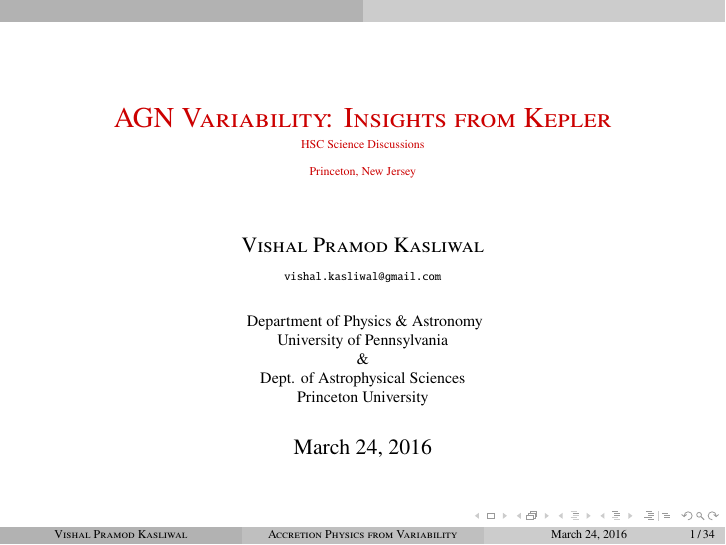
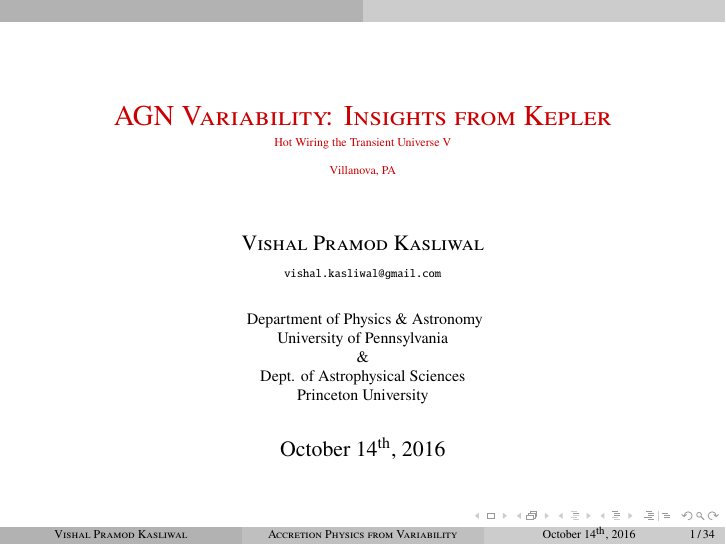
Before and after one commit to AstroVPK/-home-vish-Documents-HotWiringTransientUniverseV, LaTeX slides (talk.tex): page 1 of 34. Compiled offline with pdfLaTeX; a LaTeX package or settings file that is missing is left out.

Commit message:
Changed Venue, date and location

```diff
--- a/talk.tex
+++ b/talk.tex
@@ -30,7 +30,7 @@
 \setbeamertemplate{frametitle}[default][center]
 
 \title[{\normalfont\scshape Accretion Physics from Variability}]{{\normalfont\scshape AGN Variability: Insights from Kepler}}
-\subtitle{{\tiny HSC Science Discussions\\Princeton, New Jersey}}
+\subtitle{{\tiny Hot Wiring the Transient Universe V\\Villanova, PA}}
 \author[{\normalfont\scshape Vishal Pramod Kasliwal}]{{\normalfont\scshape Vishal Pramod Kasliwal} \\ {\tiny {\texttt{vishal.kasliwal@gmail.com}}}}
 \institute[]
 {
@@ -40,7 +40,7 @@
   Dept. of Astrophysical Sciences \\
   Princeton University
 }
-\date{March 24, 2016}
+\date{October 14$^{\mathrm{th}}$, 2016}
 \begin{document}
 
 \begin{frame}
```
Also changed, not shown: 1 other file.
